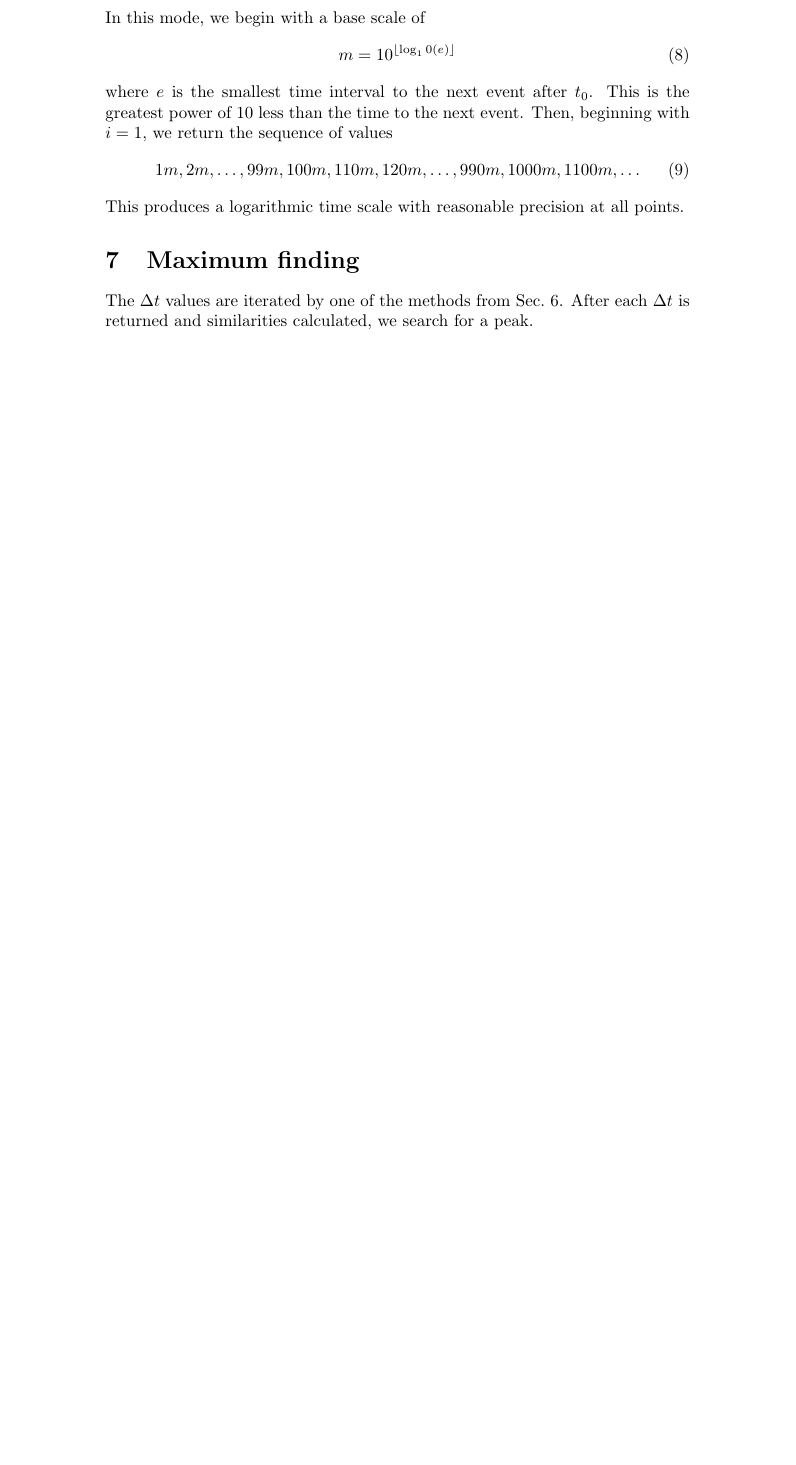
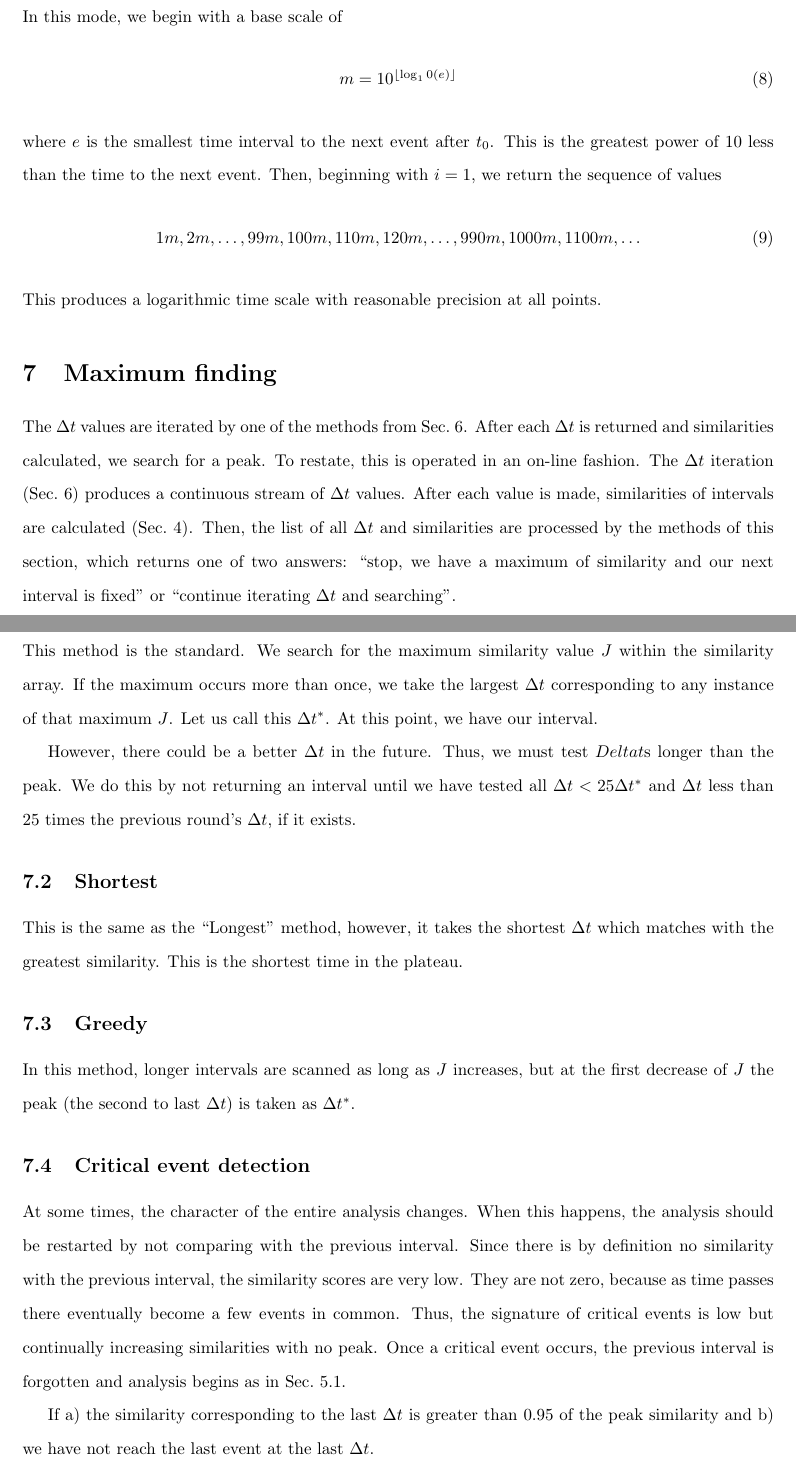
Before and after one commit to rkdarst/dynsnap, a LaTeX document (doc/Manual.tex): part of page 4 of 4 before the commit and two parts of pages 5 and 6 of 6 after it, the two joined at a grey line, cut so that both start at the same text, the shorter picture padded with empty space. Compiled offline with pdfLaTeX.

Commit message:
Update user manual and scientefic description

```diff
--- a/doc/Manual.tex
+++ b/doc/Manual.tex
@@ -1,4 +1,7 @@
-\documentclass{article}
+\documentclass[draft]{article}
+\usepackage{setspace}
+\doublespacing
+\usepackage[margin=3cm]{geometry}
 
 \title{Dynamic segmentation algorithm}
 
@@ -221,9 +224,57 @@ all points.
 \label{sec:meth-peak}
 The $\Delta t$ values are iterated by one of the methods from
 Sec.~\ref{sec:meth-dt}.  After each $\Delta t$ is returned and
-similarities calculated, we search for a peak.
+similarities calculated, we search for a peak.  To restate, this is
+operated in an on-line fashion.  The $\Delta t$ iteration
+(Sec.~\ref{sec:meth-dt}) produces a continuous stream of $\Delta t$
+values.  After each value is made, similarities of intervals are
+calculated (Sec.~\ref{sec:meth-similarity}).  Then, the list of all
+$\Delta t$ and similarities are processed by the methods of this
+section, which returns one of two answers: ``stop, we have a maximum
+of similarity and our next interval is fixed'' or ``continue iterating
+$\Delta t$ and searching''.
 
+\subsection{Longest}
 
+This method is the standard.  We search for the maximum similarity
+value $J$ within the similarity array.  If the maximum occurs more
+than once, we take the largest $\Delta t$ corresponding to any
+instance of that maximum $J$.  Let us call this $\Delta t^*$.  At this
+point, we have our interval.
+
+However, there could be a better $\Delta t$ in the future.  Thus, we
+must test $Delta t$s longer than the peak.  We do this by not
+returning an interval until we have tested all $\Delta t <
+25\Delta t^*$ and $\Delta t$ less than 25 times the previous round's
+$\Delta t$, if it exists.
+
+\subsection{Shortest}
+
+This is the same as the ``Longest'' method, however, it takes the
+shortest $\Delta t$ which matches with the greatest similarity.  This
+is the shortest time in the plateau.
+
+\subsection{Greedy}
+
+In this method, longer intervals are scanned as long as $J$ increases,
+but at the first decrease of $J$ the peak (the second to last $\Delta
+t$) is taken as $\Delta t^*$.
+
+\subsection{Critical event detection}
+\label{sec:meth-critical}
+At some times, the character of the entire analysis changes.  When
+this happens, the analysis should be restarted by not comparing with
+the previous interval.  Since there is by definition no similarity
+with the previous interval, the similarity scores are very low.  They
+are not zero, because as time passes there eventually become a few
+events in common.  Thus, the signature of critical events is low but
+continually increasing similarities with no peak.  Once a critical
+event occurs, the previous interval is forgotten and analysis begins
+as in Sec.~\ref{sec:meth-firststep}.
+
+If a) the similarity corresponding to the last $\Delta t$ is greater
+than 0.95 of the peak similarity and b) we have not reach the last
+event at the last $\Delta t$.
 
 
 \end{document}
```
Also changed, not shown: 1 other file.
